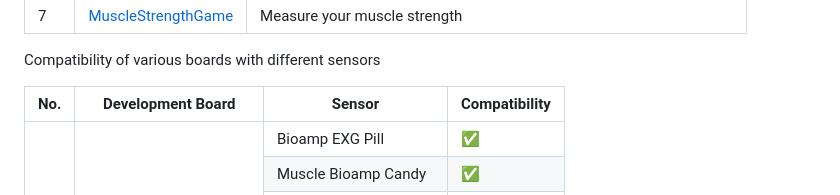
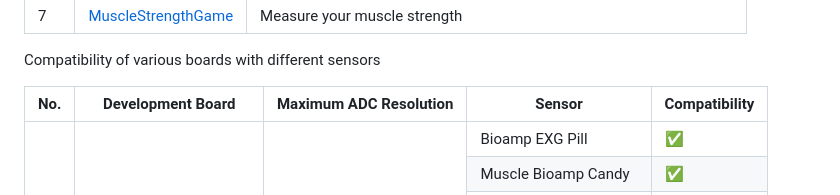
Before and after one commit to upsidedownlabs/Muscle-BioAmp-Arduino-Firmware, a Markdown page: README.md, the part around the change printed below. GitHub-like rendering.

```diff
--- a/README.md
+++ b/README.md
@@ -17,6 +17,7 @@ Compatibility of various boards with different sensors
         <tr>
             <th>No.</th>
             <th>Development Board</th>
+             <th>Maximum ADC Resolution</th>
             <th>Sensor</th>
             <th>Compatibility</th>
         </tr>
```
Also changed, not shown: other parts of README.md (+62 -4 lines).
